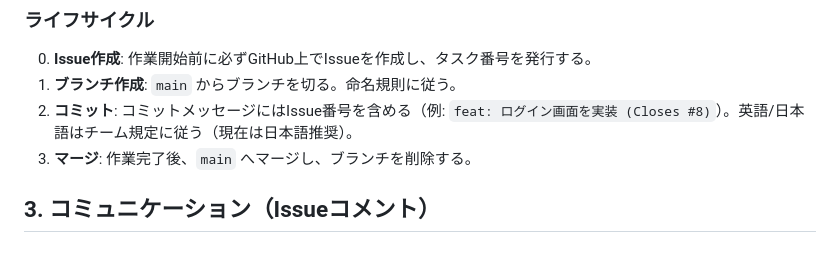
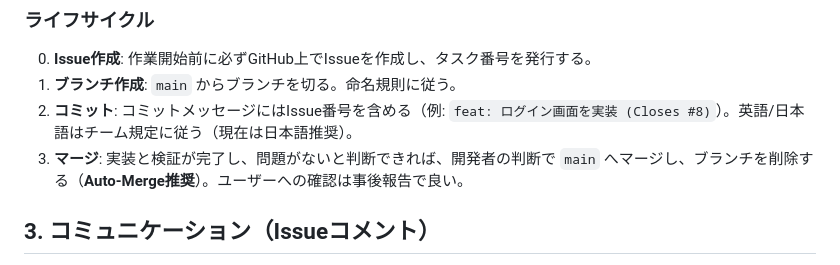
Before and after one commit to deckeye/74min, a Markdown page: docs/development/workflow.md, the part around the change. Rendered like a GitHub page.

Commit message:
docs: update workflow to authorize auto-merge

```diff
--- a/docs/development/workflow.md
+++ b/docs/development/workflow.md
@@ -55,7 +55,7 @@ GitHub Issueを使用してタスクを管理します。
 0. **Issue作成**: 作業開始前に必ずGitHub上でIssueを作成し、タスク番号を発行する。
 1. **ブランチ作成**: `main` からブランチを切る。命名規則に従う。
 2. **コミット**: コミットメッセージにはIssue番号を含める（例: `feat: ログイン画面を実装 (Closes #8)`）。英語/日本語はチーム規定に従う（現在は日本語推奨）。
-3. **マージ**: 作業完了後、`main` へマージし、ブランチを削除する。
+3. **マージ**: 実装と検証が完了し、問題がないと判断できれば、開発者の判断で `main` へマージし、ブランチを削除する（**Auto-Merge推奨**）。ユーザーへの確認は事後報告で良い。
 
 ## 3. コミュニケーション（Issueコメント）
 全ての操作をログに残す必要はありませんが、**「区切りの良いタイミング」**でコメントを残し、進捗を可視化します。
```
